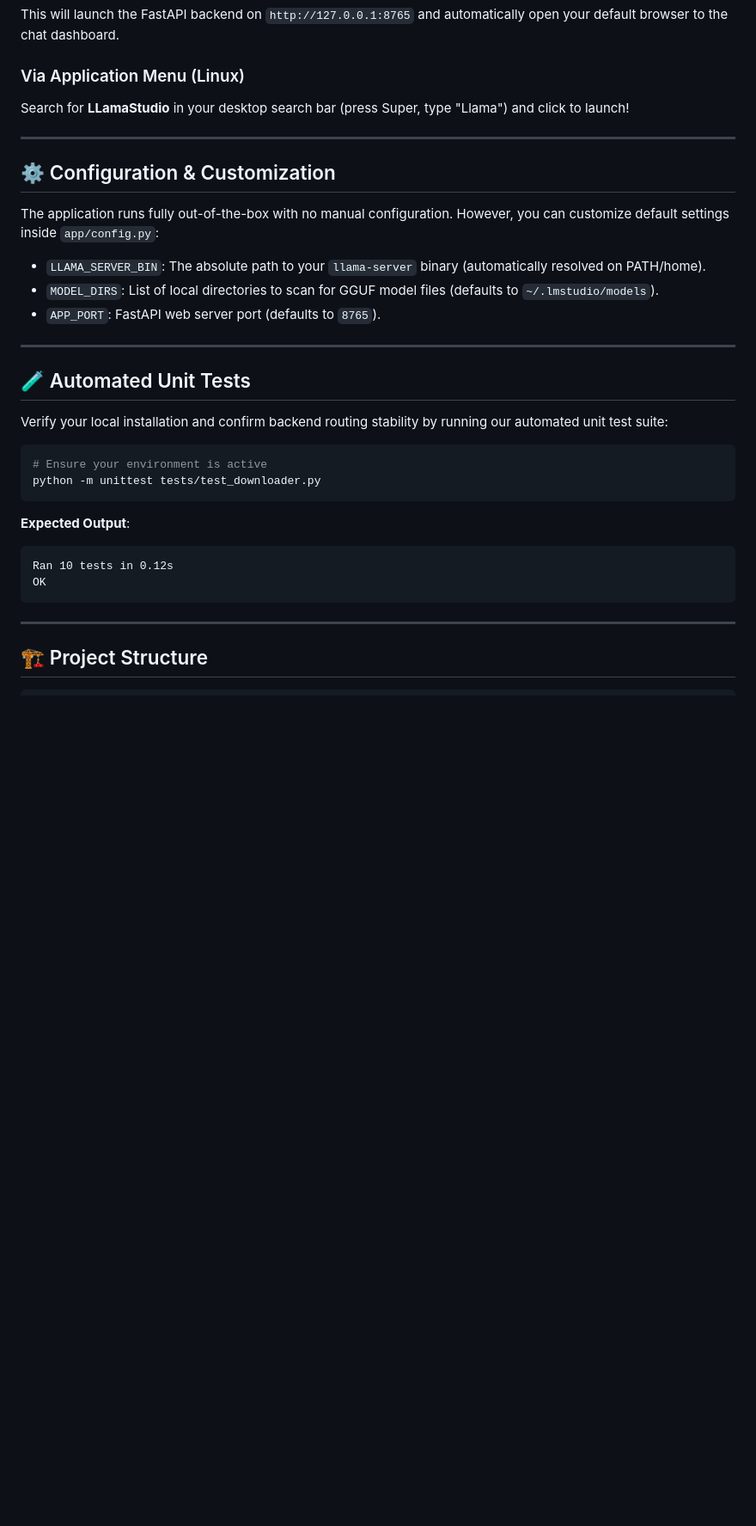
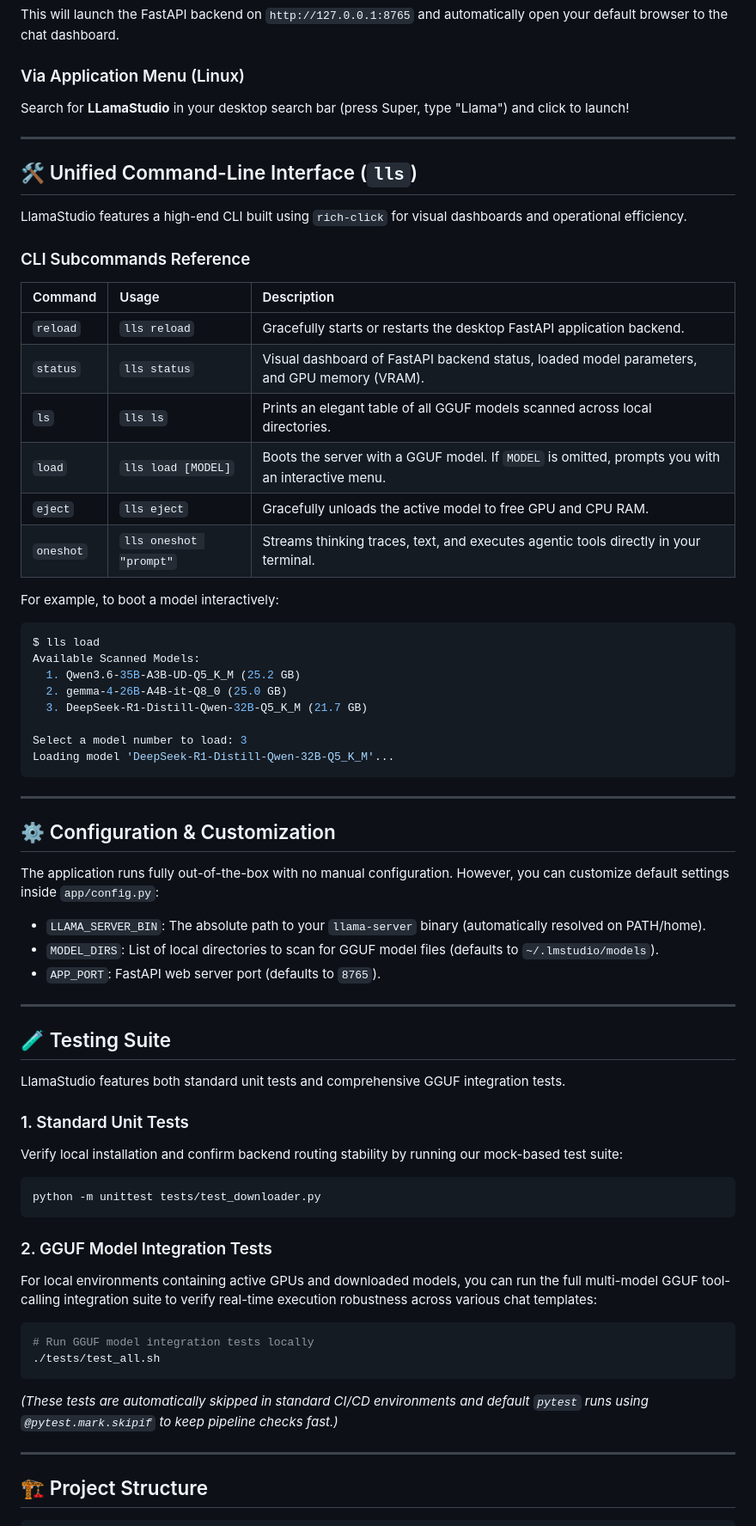
Before and after one commit to gnulnx/LlamaStudio, a Markdown page: README.md, the part around one of its changes. Shown at 86% size. GitHub-like rendering; blank space fills up the shorter version.

Commit message:
docs: document unified lls CLI tool and integration testing suite in README.md

````diff
--- a/README.md
+++ b/README.md
@@ -164,6 +174,35 @@ Search for **LLamaStudio** in your desktop search bar (press Super, type "Llama"
 
 ---
 
+## 🛠️ Unified Command-Line Interface (`lls`)
+
+LlamaStudio features a high-end CLI built using `rich-click` for visual dashboards and operational efficiency.
+
+### CLI Subcommands Reference
+
+| Command | Usage | Description |
+| :--- | :--- | :--- |
+| `reload` | `lls reload` | Gracefully starts or restarts the desktop FastAPI application backend. |
+| `status` | `lls status` | Visual dashboard of FastAPI backend status, loaded model parameters, and GPU memory (VRAM). |
+| `ls` | `lls ls` | Prints an elegant table of all GGUF models scanned across local directories. |
+| `load` | `lls load [MODEL]` | Boots the server with a GGUF model. If `MODEL` is omitted, prompts you with an interactive menu. |
+| `eject` | `lls eject` | Gracefully unloads the active model to free GPU and CPU RAM. |
+| `oneshot`| `lls oneshot "prompt"` | Streams thinking traces, text, and executes agentic tools directly in your terminal. |
+
+For example, to boot a model interactively:
+```bash
+$ lls load
+Available Scanned Models:
+  1. Qwen3.6-35B-A3B-UD-Q5_K_M (25.2 GB)
+  2. gemma-4-26B-A4B-it-Q8_0 (25.0 GB)
+  3. DeepSeek-R1-Distill-Qwen-32B-Q5_K_M (21.7 GB)
+
+Select a model number to load: 3
+Loading model 'DeepSeek-R1-Distill-Qwen-32B-Q5_K_M'...
+```
+
+---
+
 ## ⚙️ Configuration & Customization
 
 The application runs fully out-of-the-box with no manual configuration. However, you can customize default settings inside `app/config.py`:
@@ -173,18 +212,23 @@ The application runs fully out-of-the-box with no manual configuration. However,
 
 ---
 
-## 🧪 Automated Unit Tests
+## 🧪 Testing Suite
 
-Verify your local installation and confirm backend routing stability by running our automated unit test suite:
+LlamaStudio features both standard unit tests and comprehensive GGUF integration tests.
+
+### 1. Standard Unit Tests
+Verify local installation and confirm backend routing stability by running our mock-based test suite:
 ```bash
-# Ensure your environment is active
 python -m unittest tests/test_downloader.py
 ```
-**Expected Output**:
-```text
-Ran 10 tests in 0.12s
-OK
+
+### 2. GGUF Model Integration Tests
+For local environments containing active GPUs and downloaded models, you can run the full multi-model GGUF tool-calling integration suite to verify real-time execution robustness across various chat templates:
+```bash
+# Run GGUF model integration tests locally
+./tests/test_all.sh
 ```
+*(These tests are automatically skipped in standard CI/CD environments and default `pytest` runs using `@pytest.mark.skipif` to keep pipeline checks fast.)*
 
 ---
 
````
Also changed, not shown: other parts of README.md (+11 -1 lines).
